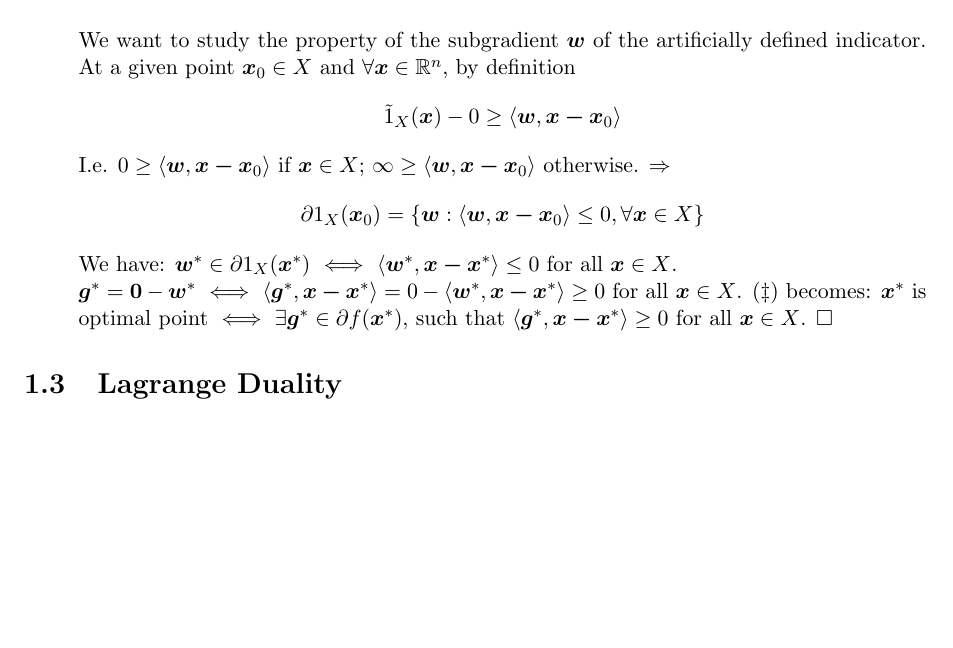
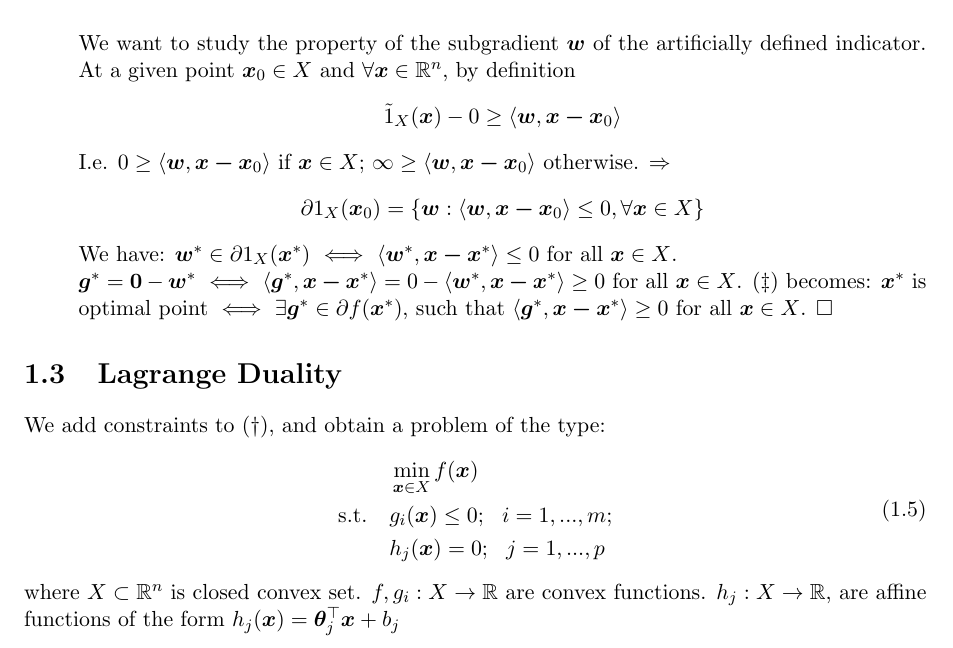
Before and after one commit to zedyang/Math-Notes, a LaTeX book (convex optimization/opt1.tex): part of page 4 of 4, cut so that both start at the same text, the shorter picture padded with empty space. Compiled offline with pdfLaTeX.

Commit message:
08/17/17

```diff
--- a/convex optimization/opt1.tex
+++ b/convex optimization/opt1.tex
@@ -110,4 +110,13 @@ The gradient can only be calculated for those $\bm{x}$ where $f$ is differentiab
 
 
 \section{Lagrange Duality}
+We add constraints to $(\dag)$, and obtain a problem of the type:
+\begin{equation}
+  \begin{split}\label{eq:lagrangeprimal}
+  &\min\limits_{\bm{x}\in X} f(\bm{x})\\
+  \text{s.t.}~~~&g_i(\bm{x}) \leq 0;~~i=1,...,m;\\
+  &h_j(\bm{x}) = 0;~~j=1,...,p
+  \end{split}
+\end{equation}
+where $X\subset \mathbb{R}^n$ is closed convex set. $f, g_i: X\to \mathbb{R}$ are convex functions. $h_j: X \to \mathbb{R}$, are affine functions of the form $h_j(\bm{x})= \bm{\theta}_j^{\top} \bm{x}+ b_j$
 \end{document}
```
Also changed, not shown: convex optimization/opt1.pdf.
